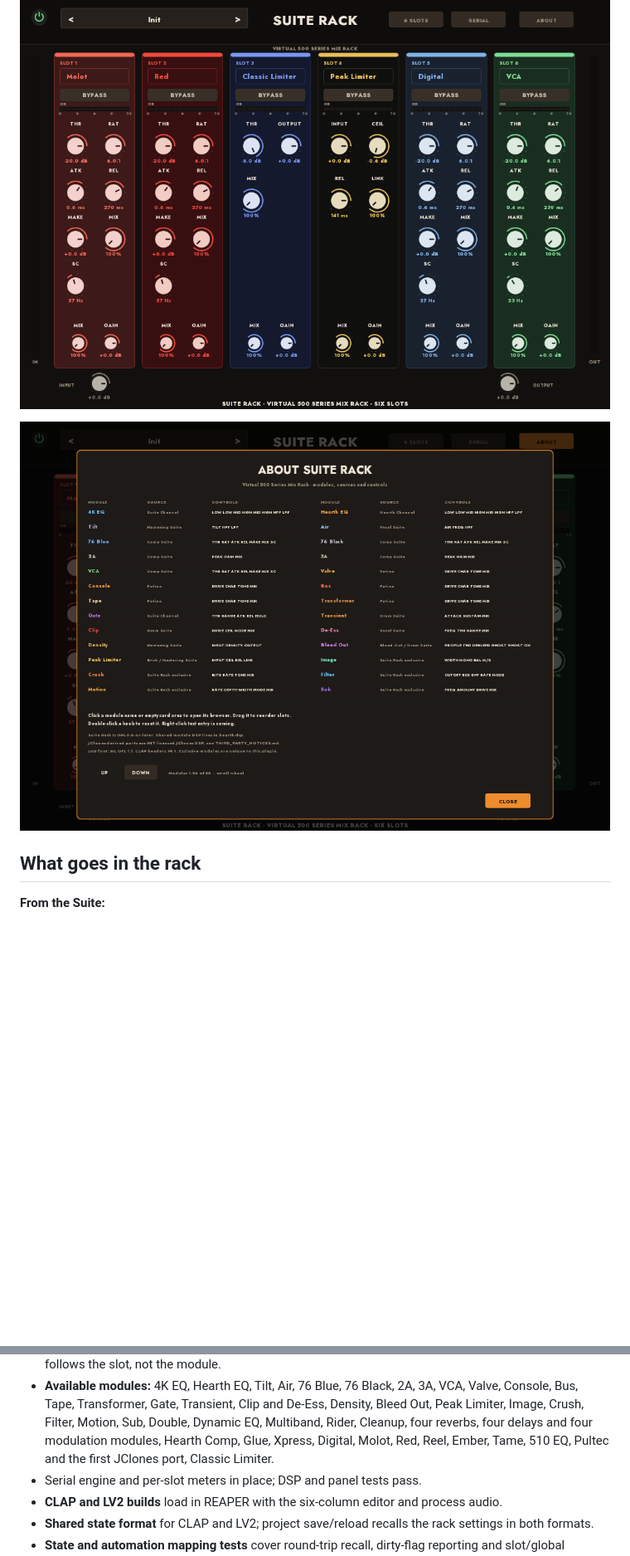
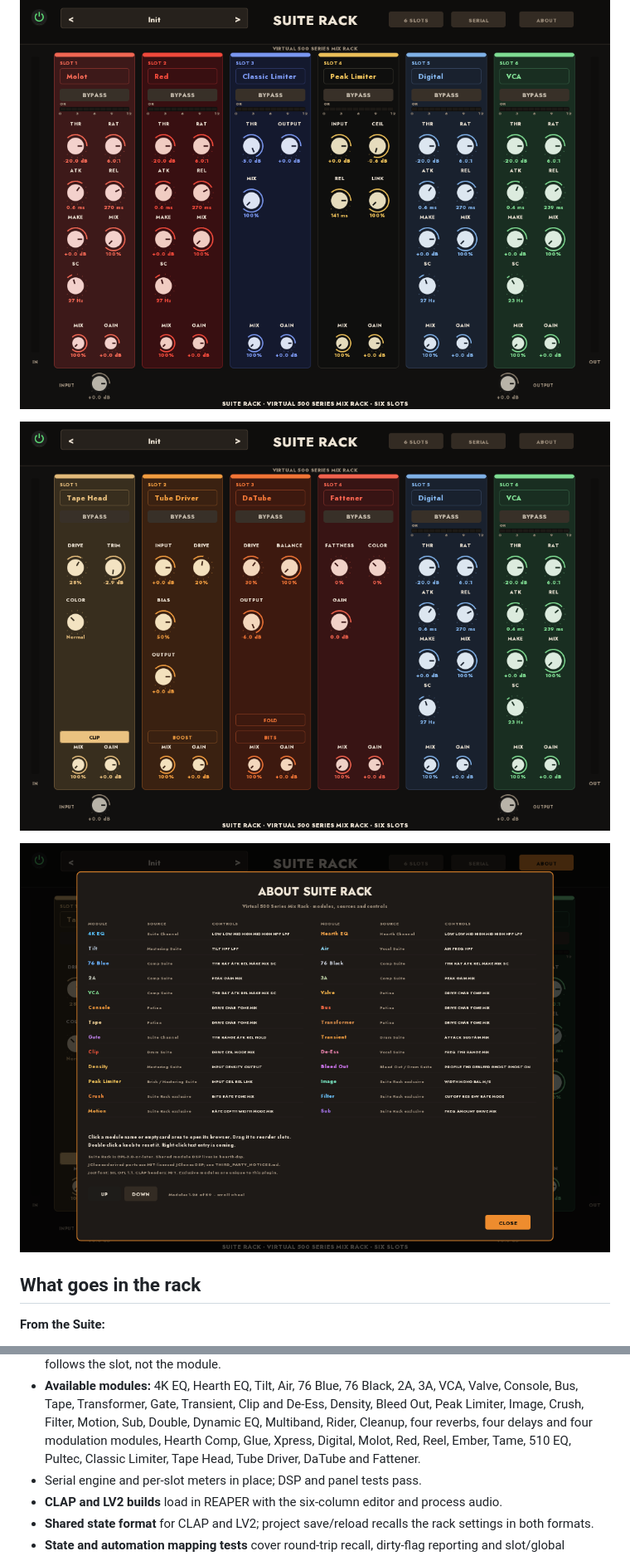
Before and after one commit to tylorismusic-commits/suite-rack, a Markdown page: README.md, 2 parts joined by grey strips. Shown at 83% size. Rendered like a GitHub page; pictures changed too: docs/rack-about.png, docs/rack-jclones-sat.png (added); blank space fills up the shorter version.

Commit message:
Suite Rack 0.24.0-m2 — JClones saturation ports

```diff
--- a/README.md
+++ b/README.md
@@ -57,6 +57,8 @@ standalone plugins remain the full versions.
 
 ![Suite Rack — Classic Limiter](docs/rack-jclones.png)
 
+![Suite Rack — JClones saturation](docs/rack-jclones-sat.png)
+
 ![Suite Rack — About](docs/rack-about.png)
 
 ## What goes in the rack
@@ -119,8 +121,8 @@ the 500-series format; Cleanup is the lightweight repair representative.
   De-Ess, Density, Bleed Out, Peak Limiter, Image, Crush, Filter, Motion, Sub,
   Double, Dynamic EQ, Multiband, Rider, Cleanup, four reverbs, four delays and
   four modulation modules, Hearth Comp, Glue, Xpress, Digital, Molot, Red,
-  Reel, Ember, Tame, 510 EQ, Pultec and the first JClones port, Classic
-  Limiter.
+  Reel, Ember, Tame, 510 EQ, Pultec, Classic Limiter, Tape Head, Tube Driver,
+  DaTube and Fattener.
 - Serial engine and per-slot meters in place; DSP and panel tests pass.
 - **CLAP and LV2 builds** load in REAPER with the six-column editor and process
   audio.
```
Also changed, not shown: other parts of README.md (+2 -2 lines), CHANGELOG.md (+6 -0 lines), 12 other files.
